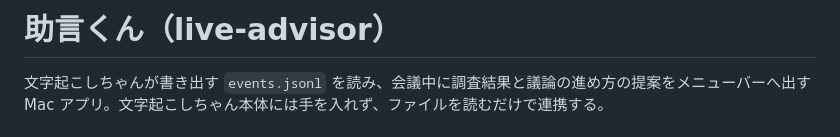
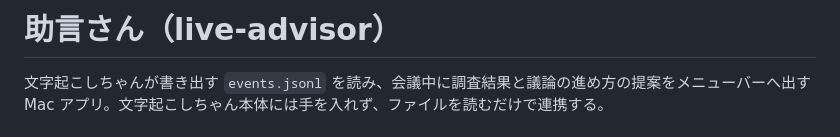
Before and after one commit to minorun365/live-advisor, a Markdown page: AGENTS.md, the part around the change. Drawn GitHub-style.

```diff
--- a/AGENTS.md
+++ b/AGENTS.md
@@ -1,4 +1,4 @@
-# 助言くん（live-advisor）
+# 助言さん（live-advisor）
 
 文字起こしちゃんが書き出す `events.jsonl` を読み、会議中に調査結果と議論の進め方の提案をメニューバーへ出す Mac アプリ。文字起こしちゃん本体には手を入れず、ファイルを読むだけで連携する。
 
```
Also changed, not shown: README.md (+4 -4 lines), docs/images/panel.png, 10 other files.
